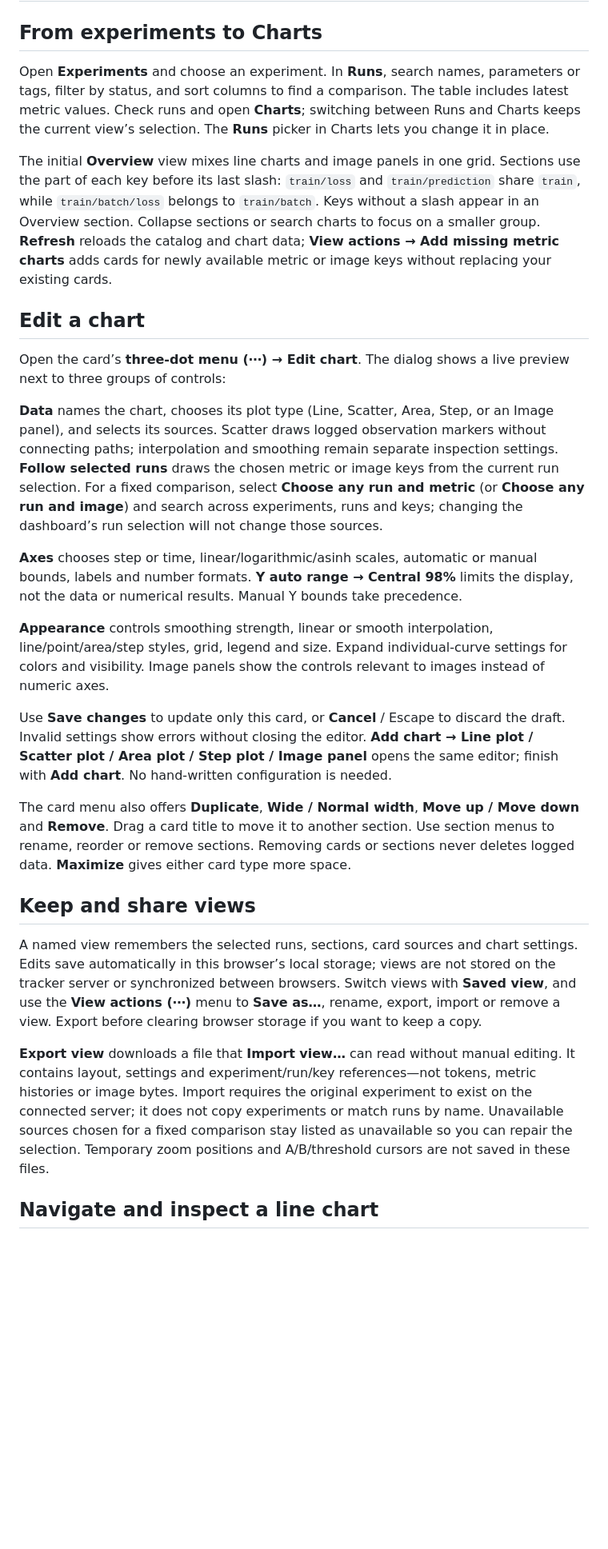
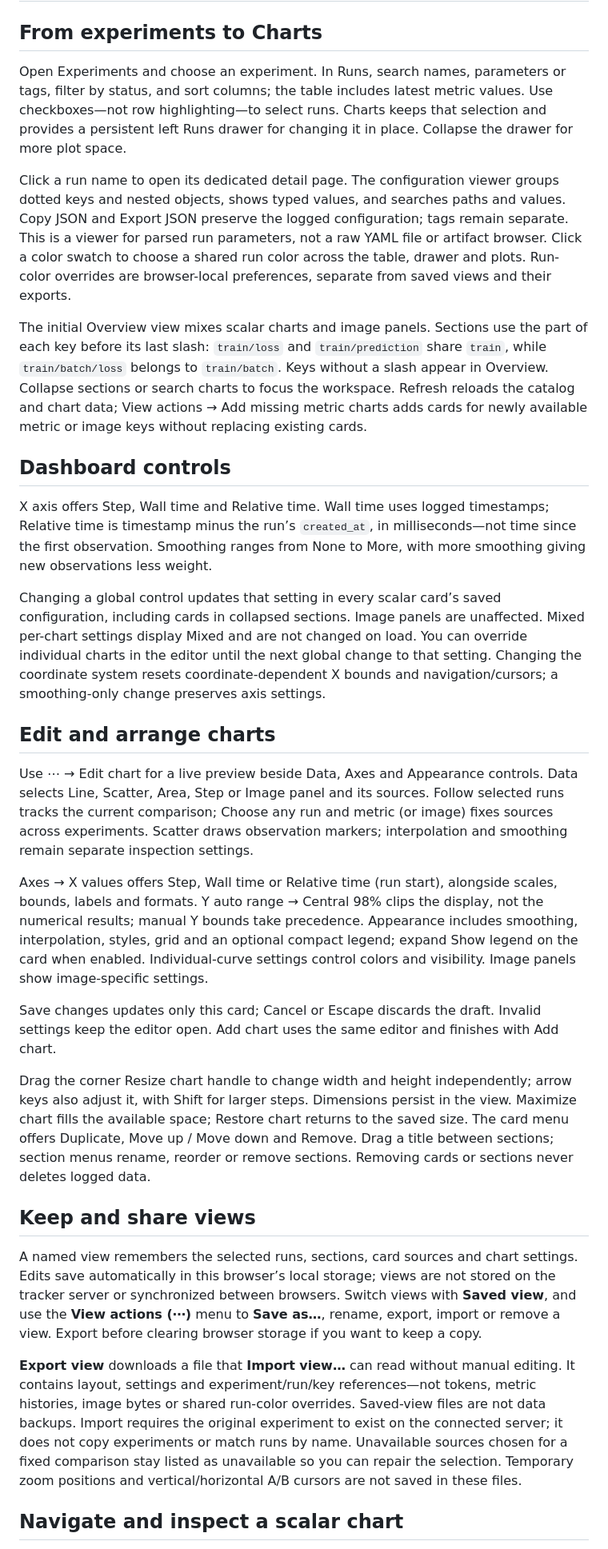
Before and after one commit to Blair-Johnson/nset, a Markdown page: web/README.md, the part around one of its changes. Shown at 80% size. Drawn GitHub-style; blank space fills up the shorter version.

Commit message:
Document compact dashboard controls and run inspection

```diff
--- a/web/README.md
+++ b/web/README.md
@@ -2,29 +2,33 @@
 
 ## From experiments to Charts
 
-Open **Experiments** and choose an experiment. In **Runs**, search names, parameters or tags, filter by status, and sort columns to find a comparison. The table includes latest metric values. Check runs and open **Charts**; switching between Runs and Charts keeps the current view’s selection. The **Runs** picker in Charts lets you change it in place.
+Open Experiments and choose an experiment. In Runs, search names, parameters or tags, filter by status, and sort columns; the table includes latest metric values. Use checkboxes—not row highlighting—to select runs. Charts keeps that selection and provides a persistent left Runs drawer for changing it in place. Collapse the drawer for more plot space.
 
-The initial **Overview** view mixes line charts and image panels in one grid. Sections use the part of each key before its last slash: `train/loss` and `train/prediction` share `train`, while `train/batch/loss` belongs to `train/batch`. Keys without a slash appear in an Overview section. Collapse sections or search charts to focus on a smaller group. **Refresh** reloads the catalog and chart data; **View actions → Add missing metric charts** adds cards for newly available metric or image keys without replacing your existing cards.
+Click a run name to open its dedicated detail page. The configuration viewer groups dotted keys and nested objects, shows typed values, and searches paths and values. Copy JSON and Export JSON preserve the logged configuration; tags remain separate. This is a viewer for parsed run parameters, not a raw YAML file or artifact browser. Click a color swatch to choose a shared run color across the table, drawer and plots. Run-color overrides are browser-local preferences, separate from saved views and their exports.
 
-## Edit a chart
+The initial Overview view mixes scalar charts and image panels. Sections use the part of each key before its last slash: `train/loss` and `train/prediction` share `train`, while `train/batch/loss` belongs to `train/batch`. Keys without a slash appear in Overview. Collapse sections or search charts to focus the workspace. Refresh reloads the catalog and chart data; View actions → Add missing metric charts adds cards for newly available metric or image keys without replacing existing cards.
 
-Open the card’s **three-dot menu (⋯) → Edit chart**. The dialog shows a live preview next to three groups of controls:
+## Dashboard controls
 
-**Data** names the chart, chooses its plot type (Line, Scatter, Area, Step, or an Image panel), and selects its sources. Scatter draws logged observation markers without connecting paths; interpolation and smoothing remain separate inspection settings. **Follow selected runs** draws the chosen metric or image keys from the current run selection. For a fixed comparison, select **Choose any run and metric** (or **Choose any run and image**) and search across experiments, runs and keys; changing the dashboard’s run selection will not change those sources.
+X axis offers Step, Wall time and Relative time. Wall time uses logged timestamps; Relative time is timestamp minus the run’s `created_at`, in milliseconds—not time since the first observation. Smoothing ranges from None to More, with more smoothing giving new observations less weight.
 
-**Axes** chooses step or time, linear/logarithmic/asinh scales, automatic or manual bounds, labels and number formats. **Y auto range → Central 98%** limits the display, not the data or numerical results. Manual Y bounds take precedence.
+Changing a global control updates that setting in every scalar card’s saved configuration, including cards in collapsed sections. Image panels are unaffected. Mixed per-chart settings display Mixed and are not changed on load. You can override individual charts in the editor until the next global change to that setting. Changing the coordinate system resets coordinate-dependent X bounds and navigation/cursors; a smoothing-only change preserves axis settings.
 
-**Appearance** controls smoothing strength, linear or smooth interpolation, line/point/area/step styles, grid, legend and size. Expand individual-curve settings for colors and visibility. Image panels show the controls relevant to images instead of numeric axes.
+## Edit and arrange charts
 
-Use **Save changes** to update only this card, or **Cancel** / Escape to discard the draft. Invalid settings show errors without closing the editor. **Add chart → Line plot / Scatter plot / Area plot / Step plot / Image panel** opens the same editor; finish with **Add chart**. No hand-written configuration is needed.
+Use ⋯ → Edit chart for a live preview beside Data, Axes and Appearance controls. Data selects Line, Scatter, Area, Step or Image panel and its sources. Follow selected runs tracks the current comparison; Choose any run and metric (or image) fixes sources across experiments. Scatter draws observation markers; interpolation and smoothing remain separate inspection settings.
 
-The card menu also offers **Duplicate**, **Wide / Normal width**, **Move up / Move down** and **Remove**. Drag a card title to move it to another section. Use section menus to rename, reorder or remove sections. Removing cards or sections never deletes logged data. **Maximize** gives either card type more space.
+Axes → X values offers Step, Wall time or Relative time (run start), alongside scales, bounds, labels and formats. Y auto range → Central 98% clips the display, not the numerical results; manual Y bounds take precedence. Appearance includes smoothing, interpolation, styles, grid and an optional compact legend; expand Show legend on the card when enabled. Individual-curve settings control colors and visibility. Image panels show image-specific settings.
+
+Save changes updates only this card; Cancel or Escape discards the draft. Invalid settings keep the editor open. Add chart uses the same editor and finishes with Add chart.
+
+Drag the corner Resize chart handle to change width and height independently; arrow keys also adjust it, with Shift for larger steps. Dimensions persist in the view. Maximize chart fills the available space; Restore chart returns to the saved size. The card menu offers Duplicate, Move up / Move down and Remove. Drag a title between sections; section menus rename, reorder or remove sections. Removing cards or sections never deletes logged data.
 
 ## Keep and share views
 
 A named view remembers the selected runs, sections, card sources and chart settings. Edits save automatically in this browser’s local storage; views are not stored on the tracker server or synchronized between browsers. Switch views with **Saved view**, and use the **View actions (⋯)** menu to **Save as…**, rename, export, import or remove a view. Export before clearing browser storage if you want to keep a copy.
 
-**Export view** downloads a file that **Import view…** can read without manual editing. It contains layout, settings and experiment/run/key references—not tokens, metric histories or image bytes. Import requires the original experiment to exist on the connected server; it does not copy experiments or match runs by name. Unavailable sources chosen for a fixed comparison stay listed as unavailable so you can repair the selection. Temporary zoom positions and A/B/threshold cursors are not saved in these files.
+**Export view** downloads a file that **Import view…** can read without manual editing. It contains layout, settings and experiment/run/key references—not tokens, metric histories, image bytes or shared run-color overrides. Saved-view files are not data backups. Import requires the original experiment to exist on the connected server; it does not copy experiments or match runs by name. Unavailable sources chosen for a fixed comparison stay listed as unavailable so you can repair the selection. Temporary zoom positions and vertical/horizontal A/B cursors are not saved in these files.
 
-## Navigate and inspect a line chart
+## Navigate and inspect a scalar chart
 
```
Also changed, not shown: other parts of web/README.md (+6 -13 lines), README.md (+10 -8 lines).
